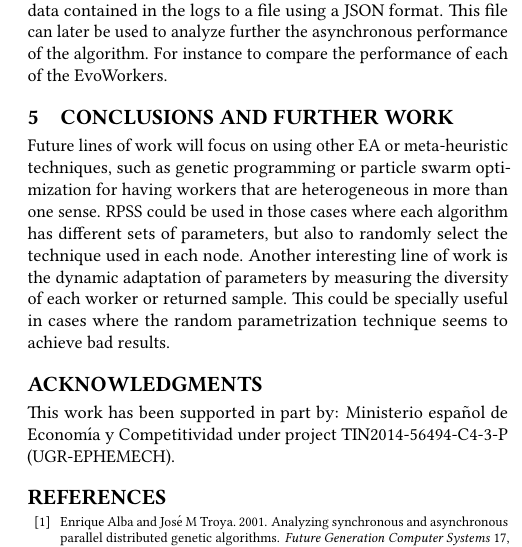
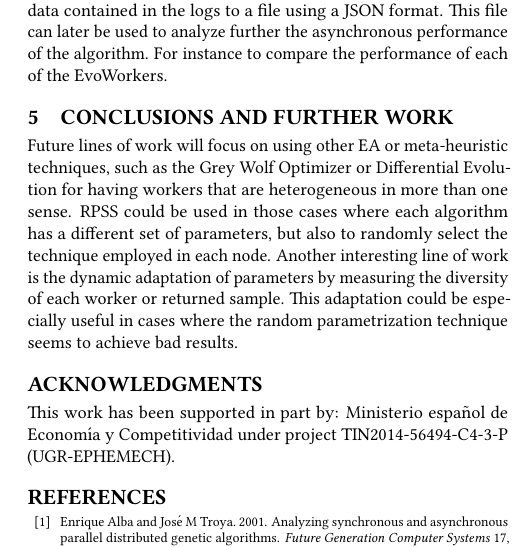
Before and after one commit to mariosky/2017-EvoSpace, a LaTeX paper (2017-Gecco Workshop/paper-front.tex, which reads 2017-Gecco Workshop/paper-body.tex): part of one column of page 5 of 8, cut so that both start at the same text. Compiled offline with pdfLaTeX.

Commit message:
Further work

```diff
--- a/2017-Gecco Workshop/paper-body.tex
+++ b/2017-Gecco Workshop/paper-body.tex
@@ -414,15 +413,17 @@ performance of each of the EvoWorkers.
 
 % To be written
 
-Future lines of work will focus on using other EA or meta-heuristic techniques,
-such as genetic programming or particle swarm optimization for having
-workers that are heterogeneous in more than one sense. RPSS could be
-used in those cases where each algorithm has different sets of
-parameters, but also to randomly select the technique used in each
-node. Another interesting line of work is the dynamic adaptation of
-parameters by measuring the diversity of each worker or returned
-sample. This could be specially useful in cases where the random
-parametrization technique seems to achieve bad results.
+Future lines of work will focus on using other EA or
+meta-heuristic techniques, such as the Grey Wolf Optimizer
+or Differential Evolution for having workers that are
+heterogeneous in more than one sense. RPSS could be used
+in those cases where each algorithm has a different set of
+parameters, but also to randomly select the technique employed
+in each node. Another interesting line of work is the dynamic
+adaptation of parameters by measuring the diversity of each
+worker or returned sample. This adaptation could be especially
+useful in cases where the random parametrization technique
+seems to achieve bad results.
 
 \begin{acks}
 This work has been supported in part by:  Ministerio espa\~{n}ol de
```
Also changed, not shown: 2017-Gecco Workshop/paper-body.tex (7 more changed lines).
